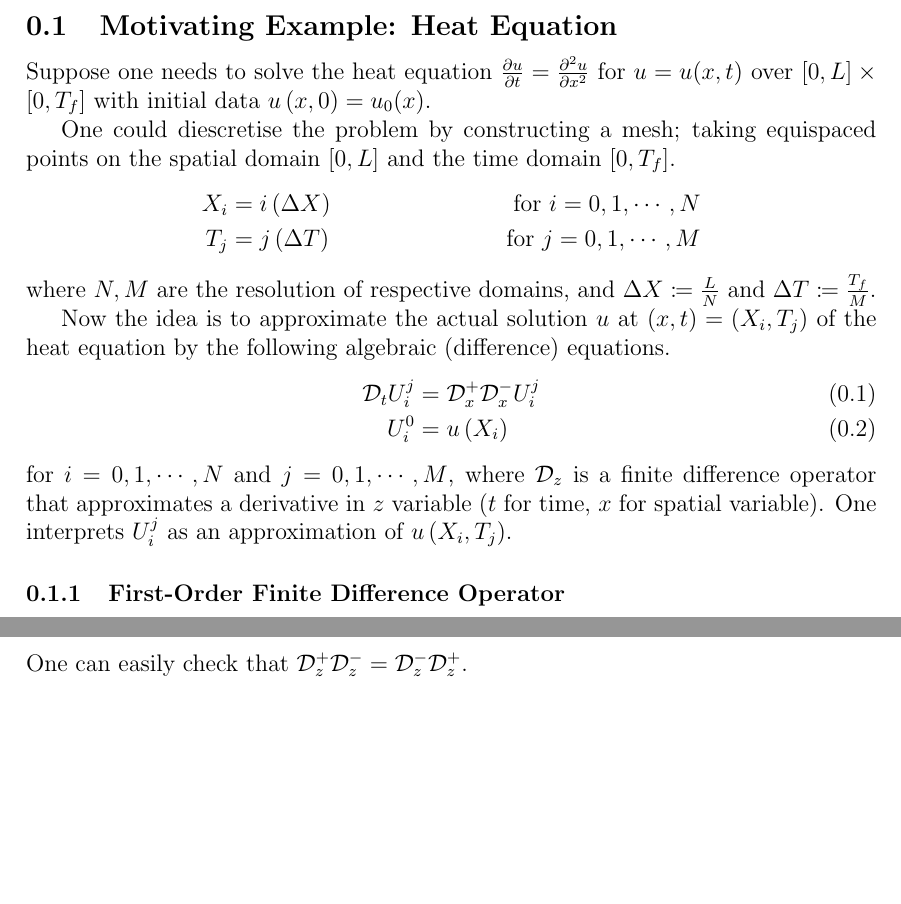
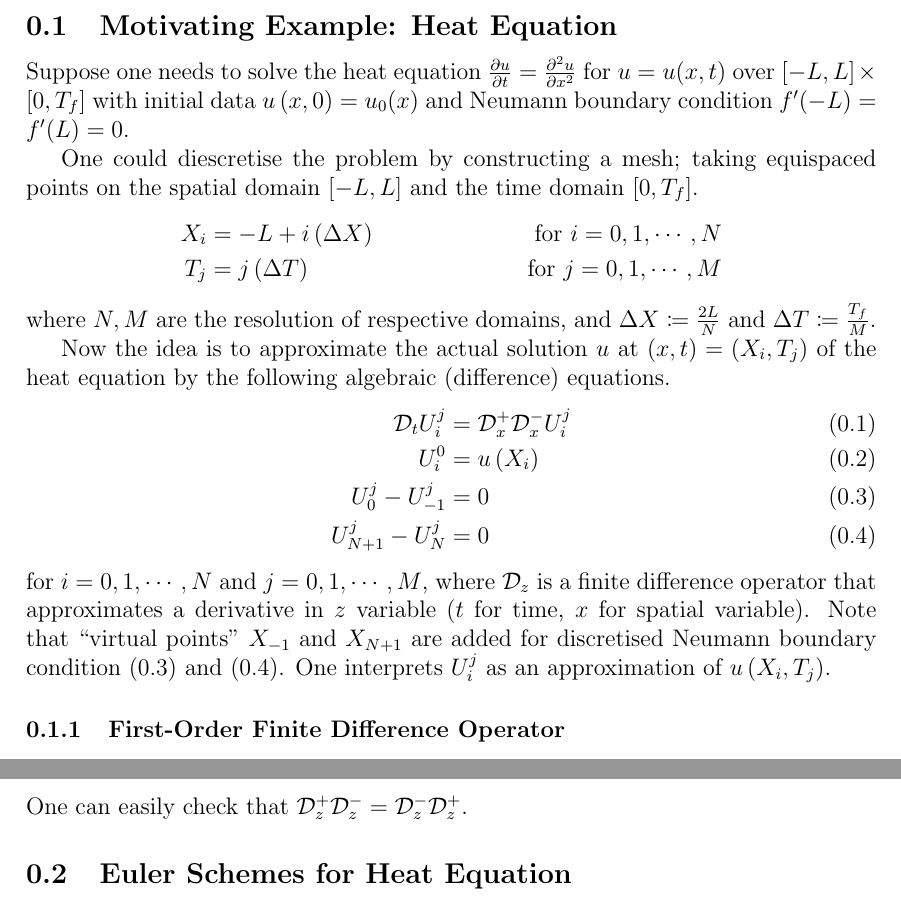
Before and after one commit to pauljoohyunkim/partC_Dissertation, a LaTeX thesis (dissertation/sections/finiteDifference.tex): two parts of pages 1 and 2 of 2, joined at a grey line, cut so that both start at the same text, the shorter picture padded with empty space. Compiled offline with pdfLaTeX.

Commit message:
Neumann BC

```diff
--- a/dissertation/sections/finiteDifference.tex
+++ b/dissertation/sections/finiteDifference.tex
@@ -2,26 +2,33 @@
 
 \begin{document}
 \subsection{Motivating Example: Heat Equation}
-Suppose one needs to solve the heat equation $\frac{\partial u}{\partial t} = \frac{\partial^2 u}{\partial x^2}$ for $u = u(x,t)$ over $\left[ 0, L \right] \times \left[ 0, T_f \right]$
-with initial data $u\left( x,0 \right) = u_0 (x)$.
+Suppose one needs to solve the heat equation $\frac{\partial u}{\partial t} = \frac{\partial^2 u}{\partial x^2}$ for $u = u(x,t)$ over $\left[ -L, L \right] \times \left[ 0, T_f \right]$
+with initial data $u\left( x,0 \right) = u_0 (x)$
+and Neumann boundary condition $f'(-L) = f'(L) = 0$.
 
 One could diescretise the problem by constructing a mesh;
-taking equispaced points on the spatial domain $\left[ 0,L \right]$
+taking equispaced points on the spatial domain $\left[ -L,L \right]$
 and the time domain $\left[ 0,T_f \right]$.
 \begin{align*}
-    X_i &= i \left( \Delta X \right) & \text{for } i = 0, 1, \cdots, N \\
+    X_i &= -L + i \left( \Delta X \right) & \text{for } i = 0, 1, \cdots, N \\
     T_j &= j \left( \Delta T \right) & \text{for } j = 0, 1, \cdots, M
 \end{align*}
 where $N, M$ are the resolution of respective domains,
-and $\Delta X \coloneqq \frac{L}{N}$ and $\Delta T \coloneqq \frac{T_f}{M}$.
+and $\Delta X \coloneqq \frac{2L}{N}$ and $\Delta T \coloneqq \frac{T_f}{M}$.
 
 Now the idea is to approximate the actual solution $u$ at $\left( x,t \right) = \left( X_i, T_j \right)$ of the heat equation by the following algebraic (difference) equations.
 \begin{align}
     \mathcal{D}_t U_{i}^j &= \mathcal{D}_x^+ \mathcal{D}_x^- U_{i}^j \\
-    U_{i}^0 &= u\left( X_i \right)
+    U_{i}^0 &= u\left( X_i \right) \\
+    U_{0}^j - U_{-1}^j &= 0
+    \label{equ: Discretised Neumann BC 1}
+    \\
+    U_{N+1}^j - U_{N}^j &= 0
+    \label{equ: Discretised Neumann BC 2}
 \end{align}
 for $i=0,1,\cdots,N$ and $j = 0, 1, \cdots, M$,
 where $\mathcal{D}_z$ is a finite difference operator that approximates a derivative in $z$ variable ($t$ for time, $x$ for spatial variable).
+Note that ``virtual points'' $X_{-1}$ and $X_{N+1}$ are added for discretised Neumann boundary condition (\ref{equ: Discretised Neumann BC 1}) and (\ref{equ: Discretised Neumann BC 2}).
 One interprets $U_i^j$ as an approximation of $u \left( X_i, T_j \right)$.
 
 \subsubsection{First-Order Finite Difference Operator}
@@ -54,4 +61,7 @@ A sensible choice is to use both the forward difference operator and and the bac
 \end{equation}
 One can easily check that $\mathcal{D}_z^+ \mathcal{D}_z^- = \mathcal{D}_z^- \mathcal{D}_z^+$.
 
+\subsection{Euler Schemes for Heat Equation}
+
+
 \end{document}
```
